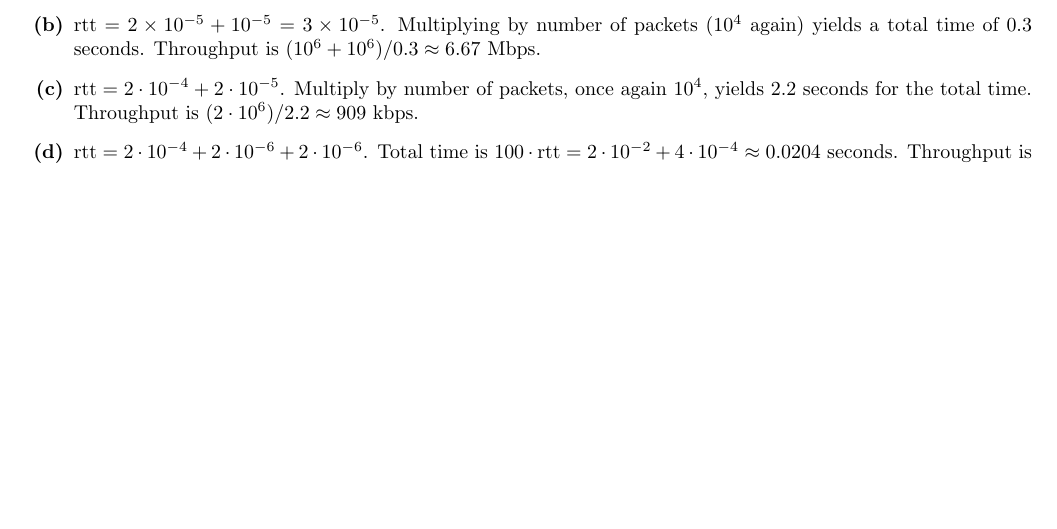
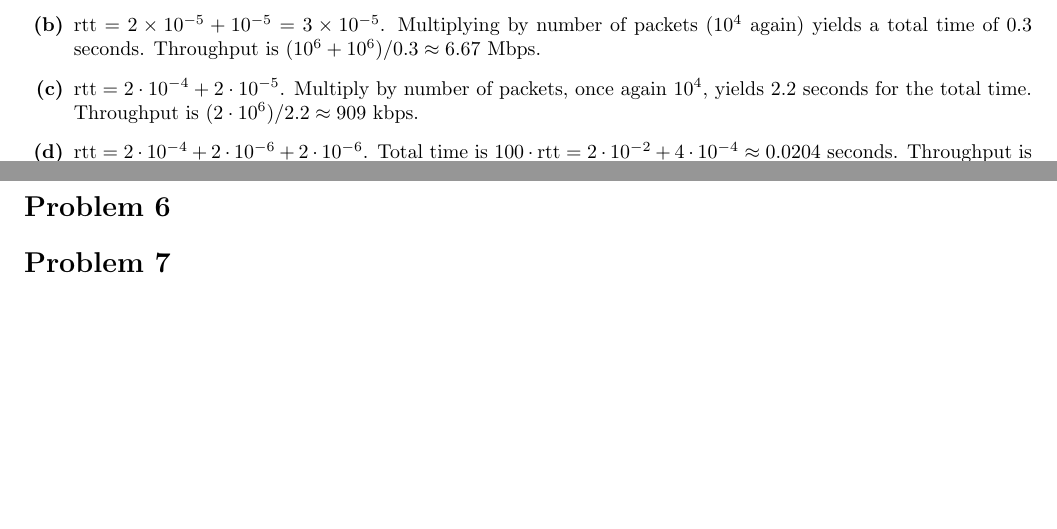
Before and after one commit to aaronokano/ecs152b-as1, a LaTeX document (as1.tex): part of the page before the commit and two parts of pages 1 and 2 of 2 after it, the two joined at a grey line, cut so that both start at the same text, the shorter picture padded with empty space. Compiled offline with pdfLaTeX.

```diff
--- a/as1.tex
+++ b/as1.tex
@@ -86,4 +86,10 @@
 
 \end{enumerate}
 
+\section*{Problem 6}
+
+
+
+\section*{Problem 7}
+
 \end{document}
```
